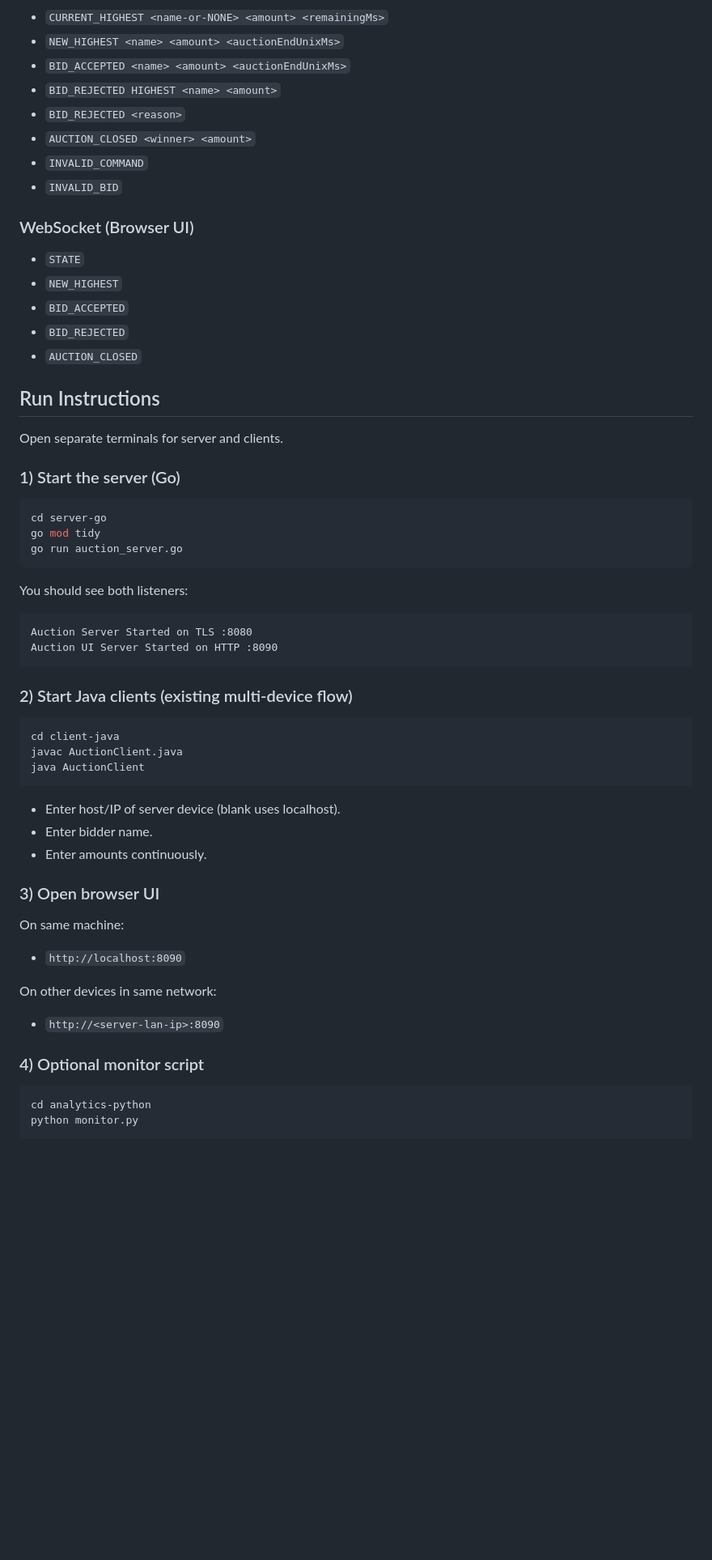
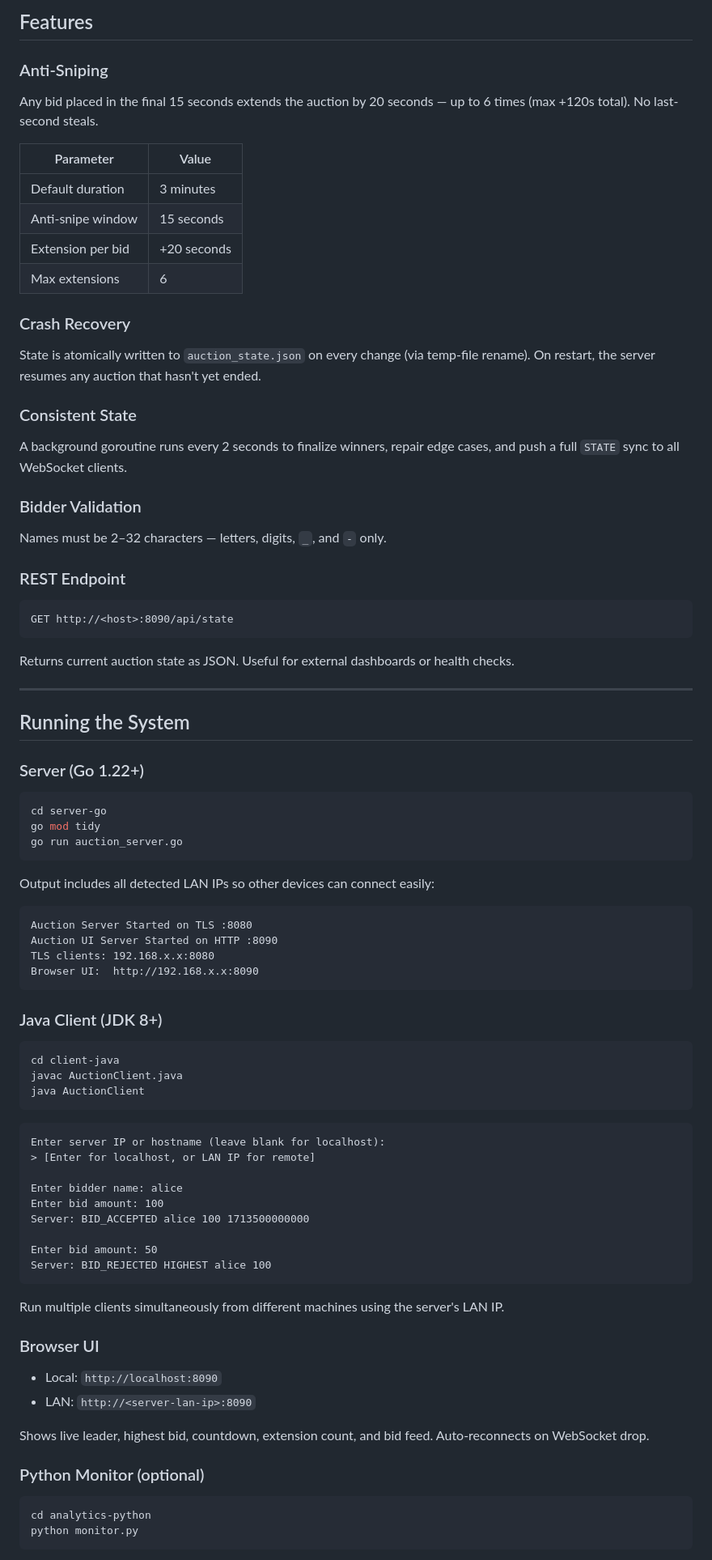
Before and after one commit to rakshan-2006/auction-engine, a Markdown page: README.md, the part around one of its changes. Shown at 81% size. Drawn GitHub-style; blank space fills up the shorter version.

Commit message:
Revise README for improved structure and details
Updated README to enhance clarity and organization, including new sections for quick start, architecture, and features.

````diff
--- a/README.md
+++ b/README.md
@@ -77,26 +70,42 @@ Outgoing examples:
 
-- `CURRENT_HIGHEST <name-or-NONE> <amount> <remainingMs>`
-- `NEW_HIGHEST <name> <amount> <auctionEndUnixMs>`
-- `BID_ACCEPTED <name> <amount> <auctionEndUnixMs>`
-- `BID_REJECTED HIGHEST <name> <amount>`
-- `BID_REJECTED <reason>`
-- `AUCTION_CLOSED <winner> <amount>`
-- `INVALID_COMMAND`
-- `INVALID_BID`
+## Features
 
-### WebSocket (Browser UI)
+### Anti-Sniping
 
-- `STATE`
-- `NEW_HIGHEST`
-- `BID_ACCEPTED`
-- `BID_REJECTED`
-- `AUCTION_CLOSED`
+Any bid placed in the final 15 seconds extends the auction by 20 seconds — up to 6 times (max +120s total). No last-second steals.
 
-## Run Instructions
+| Parameter         | Value       |
+|-------------------|-------------|
+| Default duration  | 3 minutes   |
+| Anti-snipe window | 15 seconds  |
+| Extension per bid | +20 seconds |
+| Max extensions    | 6           |
 
-Open separate terminals for server and clients.
+### Crash Recovery
 
-### 1) Start the server (Go)
+State is atomically written to `auction_state.json` on every change (via temp-file rename). On restart, the server resumes any auction that hasn't yet ended.
+
+### Consistent State
+
+A background goroutine runs every 2 seconds to finalize winners, repair edge cases, and push a full `STATE` sync to all WebSocket clients.
+
+### Bidder Validation
+
+Names must be 2–32 characters — letters, digits, `_`, and `-` only.
+
+### REST Endpoint
+
+```
+GET http://<host>:8090/api/state
+```
+
+Returns current auction state as JSON. Useful for external dashboards or health checks.
+
+---
+
+## Running the System
+
+### Server (Go 1.22+)
 
 ```bash
 cd server-go
@@ -104,14 +113,16 @@ go mod tidy
 go run auction_server.go
 ```
 
-You should see both listeners:
+Output includes all detected LAN IPs so other devices can connect easily:
 
-```text
+```
 Auction Server Started on TLS :8080
 Auction UI Server Started on HTTP :8090
+TLS clients: 192.168.x.x:8080
+Browser UI:  http://192.168.x.x:8090
 ```
 
-### 2) Start Java clients (existing multi-device flow)
+### Java Client (JDK 8+)
 
 ```bash
 cd client-java
@@ -119,21 +130,28 @@ javac AuctionClient.java
 java AuctionClient
 ```
 
-- Enter host/IP of server device (blank uses localhost).
-- Enter bidder name.
-- Enter amounts continuously.
+```
+Enter server IP or hostname (leave blank for localhost):
+> [Enter for localhost, or LAN IP for remote]
 
-### 3) Open browser UI
+Enter bidder name: alice
+Enter bid amount: 100
+Server: BID_ACCEPTED alice 100 1713500000000
 
-On same machine:
+Enter bid amount: 50
+Server: BID_REJECTED HIGHEST alice 100
+```
 
-- `http://localhost:8090`
+Run multiple clients simultaneously from different machines using the server's LAN IP.
 
-On other devices in same network:
+### Browser UI
 
-- `http://<server-lan-ip>:8090`
+- Local: `http://localhost:8090`
+- LAN: `http://<server-lan-ip>:8090`
 
-### 4) Optional monitor script
+Shows live leader, highest bid, countdown, extension count, and bid feed. Auto-reconnects on WebSocket drop.
+
+### Python Monitor (optional)
 
 ```bash
 cd analytics-python
````
Also changed, not shown: other parts of README.md (+127 -62 lines).
